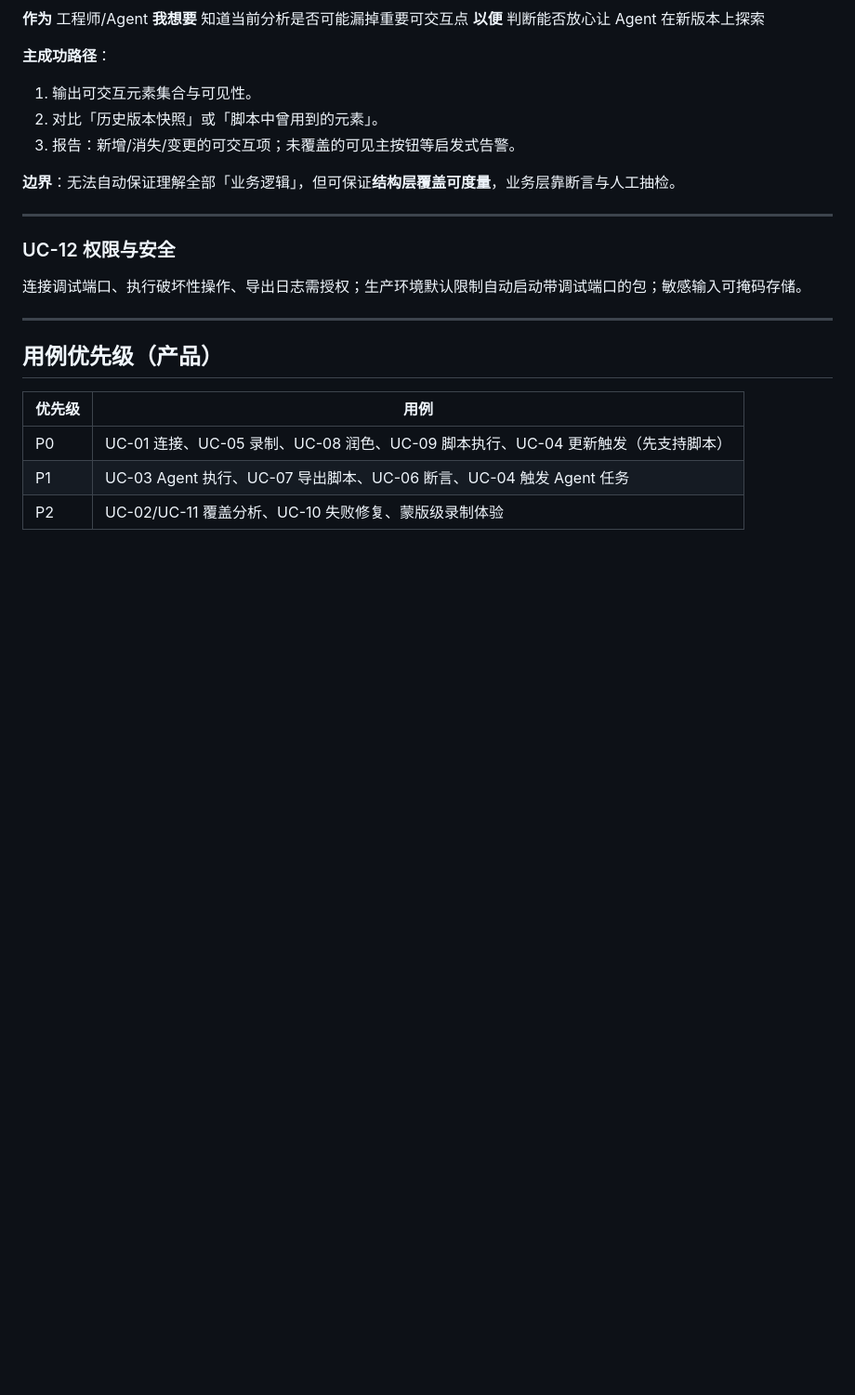
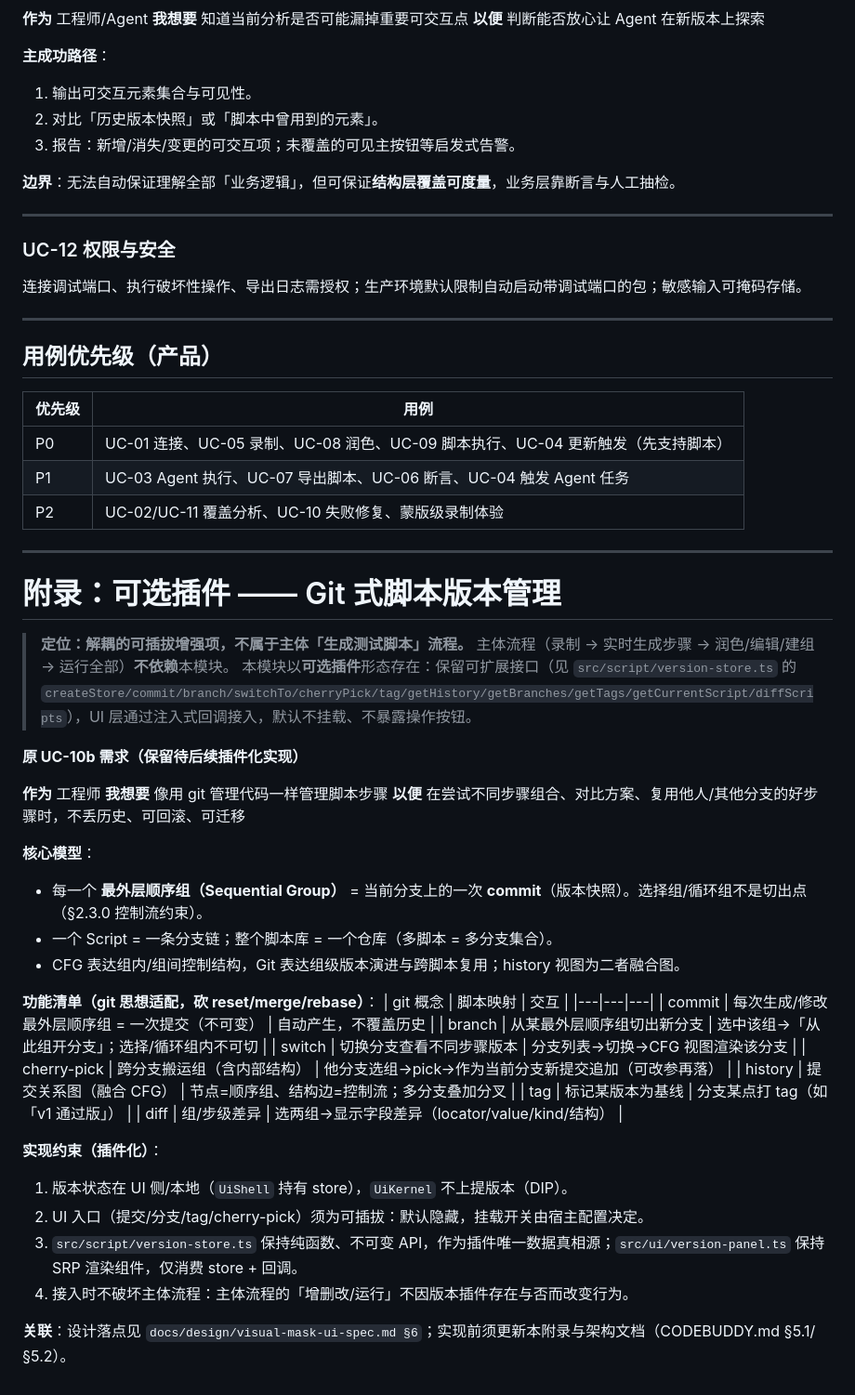
Before and after one commit to heiferleaf/Auto-Test-Generation, a Markdown page: docs/requirements/requirements.md, the part around one of its changes. Shown at 93% size. Drawn GitHub-style; blank space fills up the shorter version.

```diff
--- a/docs/requirements/requirements.md
+++ b/docs/requirements/requirements.md
@@ -251,3 +226,38 @@
 | P0  | UC-01 连接、UC-05 录制、UC-08 润色、UC-09 脚本执行、UC-04 更新触发（先支持脚本） |
 | P1  | UC-03 Agent 执行、UC-07 导出脚本、UC-06 断言、UC-04 触发 Agent 任务    |
 | P2  | UC-02/UC-11 覆盖分析、UC-10 失败修复、蒙版级录制体验                     |
+---
+
+# 附录：可选插件 —— Git 式脚本版本管理
+
+> **定位：解耦的可插拔增强项，不属于主体「生成测试脚本」流程。**
+> 主体流程（录制 → 实时生成步骤 → 润色/编辑/建组 → 运行全部）**不依赖**本模块。
+> 本模块以**可选插件**形态存在：保留可扩展接口（见 `src/script/version-store.ts` 的 `createStore/commit/branch/switchTo/cherryPick/tag/getHistory/getBranches/getTags/getCurrentScript/diffScripts`），UI 层通过注入式回调接入，默认不挂载、不暴露操作按钮。
+
+**原 UC-10b 需求（保留待后续插件化实现）**
+
+**作为** 工程师 **我想要** 像用 git 管理代码一样管理脚本步骤 **以便** 在尝试不同步骤组合、对比方案、复用他人/其他分支的好步骤时，不丢历史、可回滚、可迁移
+
+**核心模型**：
+- 每一个 **最外层顺序组（Sequential Group）** = 当前分支上的一次 **commit**（版本快照）。选择组/循环组不是切出点（§2.3.0 控制流约束）。
+- 一个 Script = 一条分支链；整个脚本库 = 一个仓库（多脚本 = 多分支集合）。
+- CFG 表达组内/组间控制结构，Git 表达组级版本演进与跨脚本复用；history 视图为二者融合图。
+
+**功能清单（git 思想适配，砍 reset/merge/rebase）**：
+| git 概念 | 脚本映射 | 交互 |
+|---|---|---|
+| commit | 每次生成/修改最外层顺序组 = 一次提交（不可变） | 自动产生，不覆盖历史 |
+| branch | 从某最外层顺序组切出新分支 | 选中该组→「从此组开分支」；选择/循环组内不可切 |
+| switch | 切换分支查看不同步骤版本 | 分支列表→切换→CFG 视图渲染该分支 |
+| cherry-pick | 跨分支搬运组（含内部结构） | 他分支选组→pick→作为当前分支新提交追加（可改参再落） |
+| history | 提交关系图（融合 CFG） | 节点=顺序组、结构边=控制流；多分支叠加分叉 |
+| tag | 标记某版本为基线 | 分支某点打 tag（如「v1 通过版」） |
+| diff | 组/步级差异 | 选两组→显示字段差异（locator/value/kind/结构） |
+
+**实现约束（插件化）**：
+1. 版本状态在 UI 侧/本地（`UiShell` 持有 store），`UiKernel` 不上提版本（DIP）。
+2. UI 入口（提交/分支/tag/cherry-pick）须为可插拔：默认隐藏，挂载开关由宿主配置决定。
+3. `src/script/version-store.ts` 保持纯函数、不可变 API，作为插件唯一数据真相源；`src/ui/version-panel.ts` 保持 SRP 渲染组件，仅消费 store + 回调。
+4. 接入时不破坏主体流程：主体流程的「增删改/运行」不因版本插件存在与否而改变行为。
+
+**关联**：设计落点见 `docs/design/visual-mask-ui-spec.md §6`；实现前须更新本附录与架构文档（CODEBUDDY.md §5.1/§5.2）。
```
Also changed, not shown: other parts of docs/requirements/requirements.md (+0 -25 lines), CODEBUDDY.md (+25 -1 lines).
